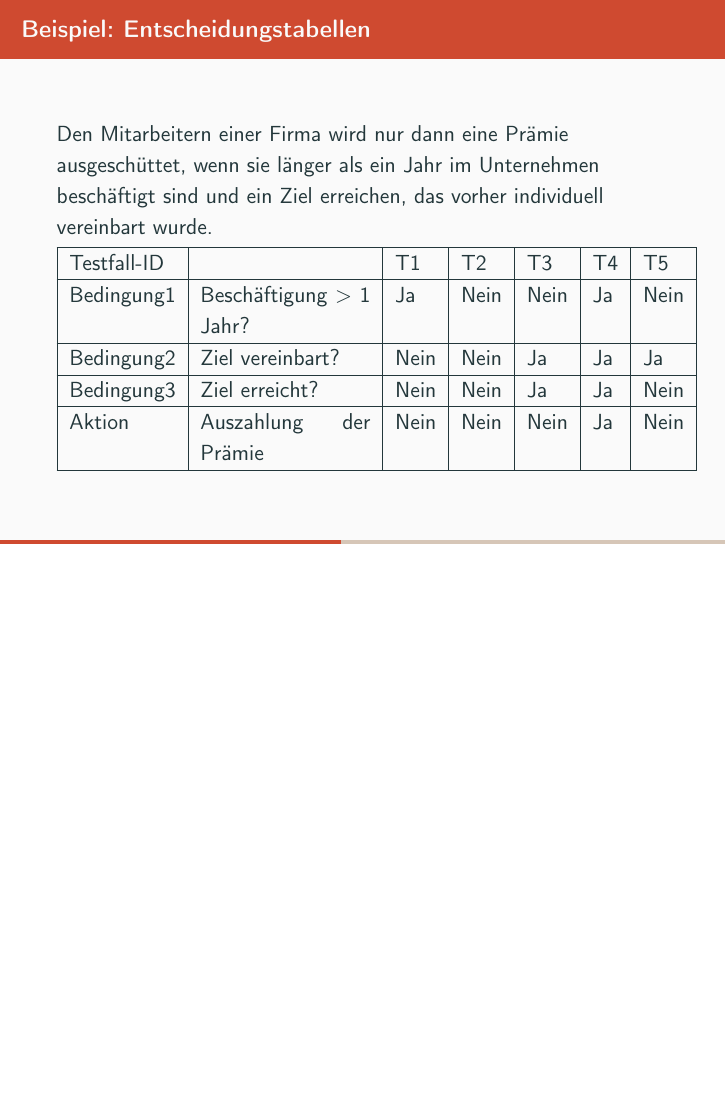
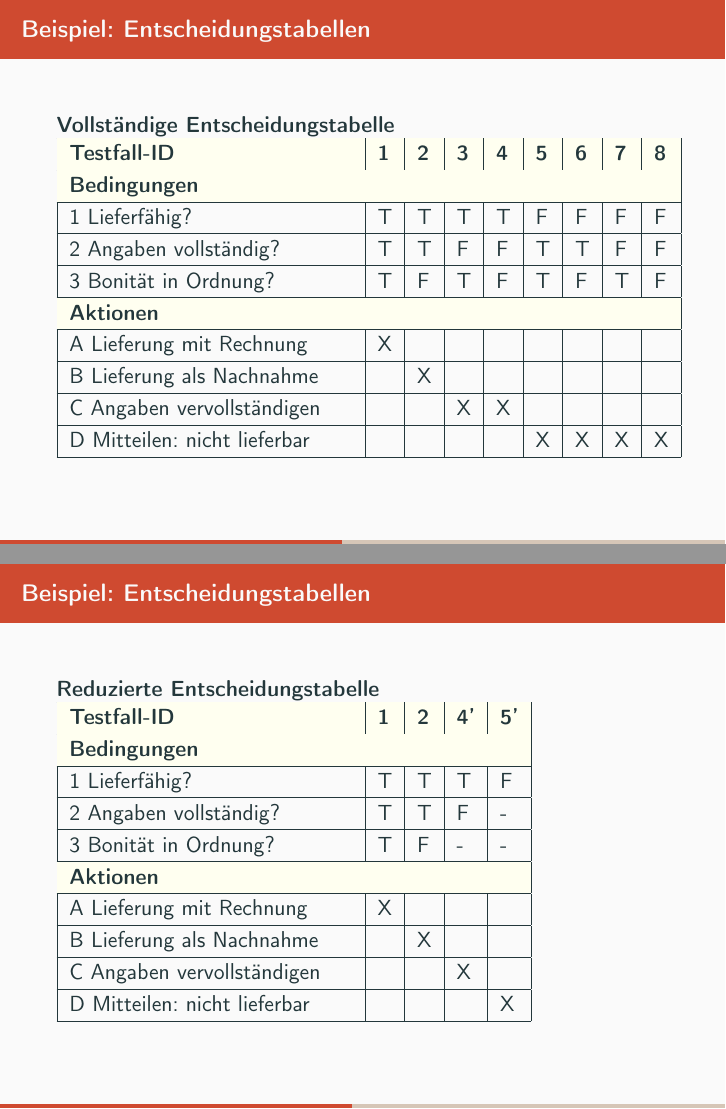
Before and after one commit to mflingelli/Softwaretests-Grundlagen, LaTeX slides (Softwaretests.tex, which reads main.tex): page 29 of 62 before the commit and pages 30 and 31 of 64 after it, the two joined at a grey line, the shorter picture padded with empty space. Compiled offline with pdfLaTeX.

Commit message:
Beispiel Entscheidungstabellen überarbeitet und Beispiel Fehlerbegriff ergänzt.

```diff
--- a/main.tex
+++ b/main.tex
@@ -183,3 +183,4 @@ Prozess, der sämtliche Testaktivitäten umfasst, welche den Zielen dienen
 }
 
 \frame{
+\frametitle{Beispiel: Fehlerbegriff}
@@ -351,16 +370,44 @@ Entscheidungstabellen werden eingesetzt, um komplexe Abhängigkeiten zwischen me
 
 \frame{
 \frametitle{Beispiel: Entscheidungstabellen}
-\begin{block}{}
-Den Mitarbeitern einer Firma wird nur dann eine Prämie ausgeschüttet, wenn sie länger als ein Jahr im Unternehmen beschäftigt sind und ein Ziel erreichen, das vorher individuell vereinbart wurde.
+\begin{block}{Vollständige Entscheidungstabelle}
+\begin{tabular}{|p{5cm}|l|l|l|l|l|l|l|l|}
+\hline
+\rowcolor{ivory}
+\textbf{Testfall-ID} & \textbf{1} & \textbf{2} & \textbf{3} & \textbf{4} & \textbf{5} & \textbf{6} & \textbf{7} & \textbf{8} \\\hline
+\rowcolor{ivory}
+\multicolumn{9}{|l|}{\textbf{Bedingungen}} \\ \hline
+1 Lieferfähig?               & T & T & T & T & F & F & F & F\\ \hline
+2 Angaben vollständig?       & T & T & F & F & T & T & F & F\\ \hline
+3 Bonität in Ordnung?        & T & F & T & F & T & F & T & F\\ \hline
+\rowcolor{ivory}
+\multicolumn{9}{|l|}{\textbf{Aktionen}} \\ \hline
+A Lieferung mit Rechnung     & X &   &   &   &   &   &   & \\ \hline
+B Lieferung als Nachnahme    &   & X &   &   &   &   &   & \\ \hline
+C Angaben vervollständigen   &   &   & X & X &   &   &   & \\ \hline
+D Mitteilen: nicht lieferbar &   &   &   &   & X & X & X & X\\ \hline
+\end{tabular}
+\end{block}
+}
 
-\begin{tabular}{|l|p{3cm}|l|l|l|l|l|}
+\frame{
+\frametitle{Beispiel: Entscheidungstabellen}
+\begin{block}{Reduzierte Entscheidungstabelle}
+\begin{tabular}{|p{5cm}|l|l|l|l|}
 \hline
-Testfall-ID & & T1 & T2 & T3 & T4 & T5 \\\hline
-Bedingung1 & Beschäftigung $>$ 1 Jahr? & Ja   & Nein & Nein & Ja & Nein \\ \hline
-Bedingung2 & Ziel vereinbart?          & Nein & Nein & Ja   & Ja & Ja   \\ \hline
-Bedingung3 & Ziel erreicht?            & Nein & Nein & Ja   & Ja & Nein \\ \hline
-Aktion & Auszahlung der Prämie         & Nein & Nein & Nein & Ja & Nein \\ \hline
+\rowcolor{ivory}
+\textbf{Testfall-ID} & \textbf{1} & \textbf{2} & \textbf{4'} & \textbf{5'} \\\hline
+\rowcolor{ivory}
+\multicolumn{5}{|l|}{\textbf{Bedingungen}} \\ \hline
+1 Lieferfähig?               & T & T & T & F \\ \hline
+2 Angaben vollständig?       & T & T & F & - \\ \hline
+3 Bonität in Ordnung?        & T & F & - & - \\ \hline
+\rowcolor{ivory}
+\multicolumn{5}{|l|}{\textbf{Aktionen}} \\ \hline
+A Lieferung mit Rechnung     & X &   &   &   \\ \hline
+B Lieferung als Nachnahme    &   & X &   &   \\ \hline
+C Angaben vervollständigen   &   &   & X &   \\ \hline
+D Mitteilen: nicht lieferbar &   &   &   & X \\ \hline
 \end{tabular}
 \end{block}
 }
```
Also changed, not shown: BlackBoxTestverfahren.tex (+11 -3 lines), Uebungen/header.tex (+1 -0 lines), WhiteBoxTestverfahren.tex (+4 -0 lines), main_header.tex (+1 -1 lines), README.md, main.tex (29 more changed lines).
